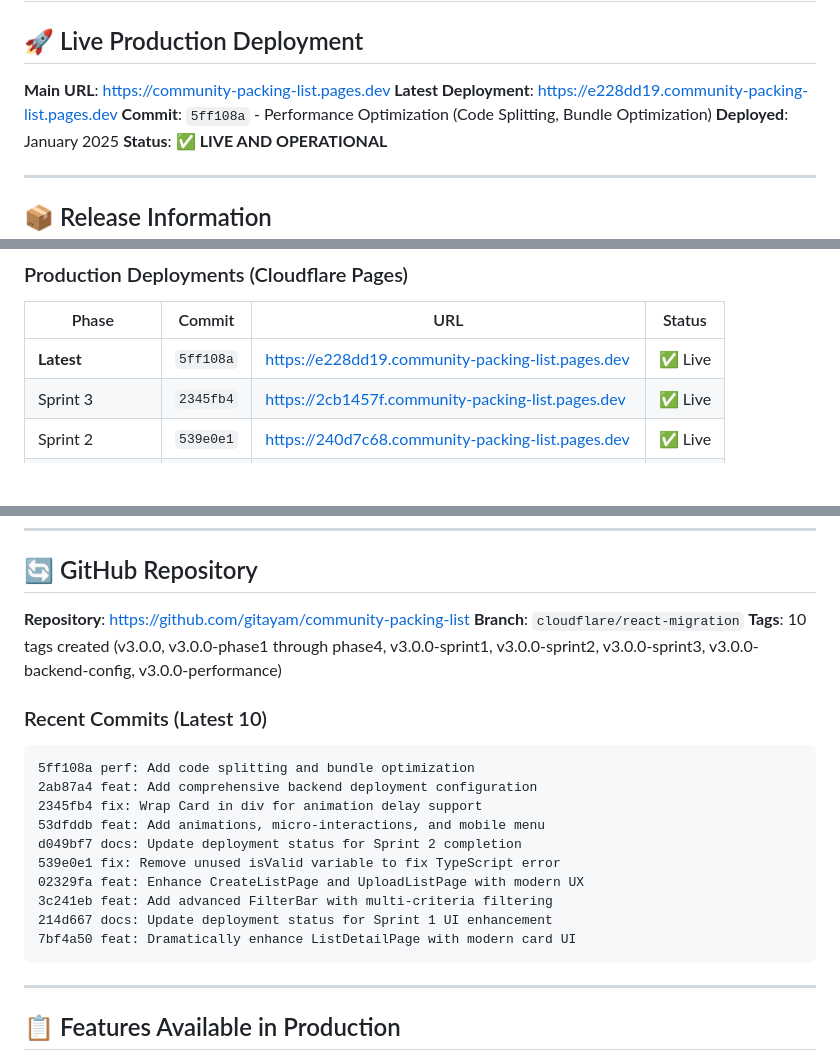
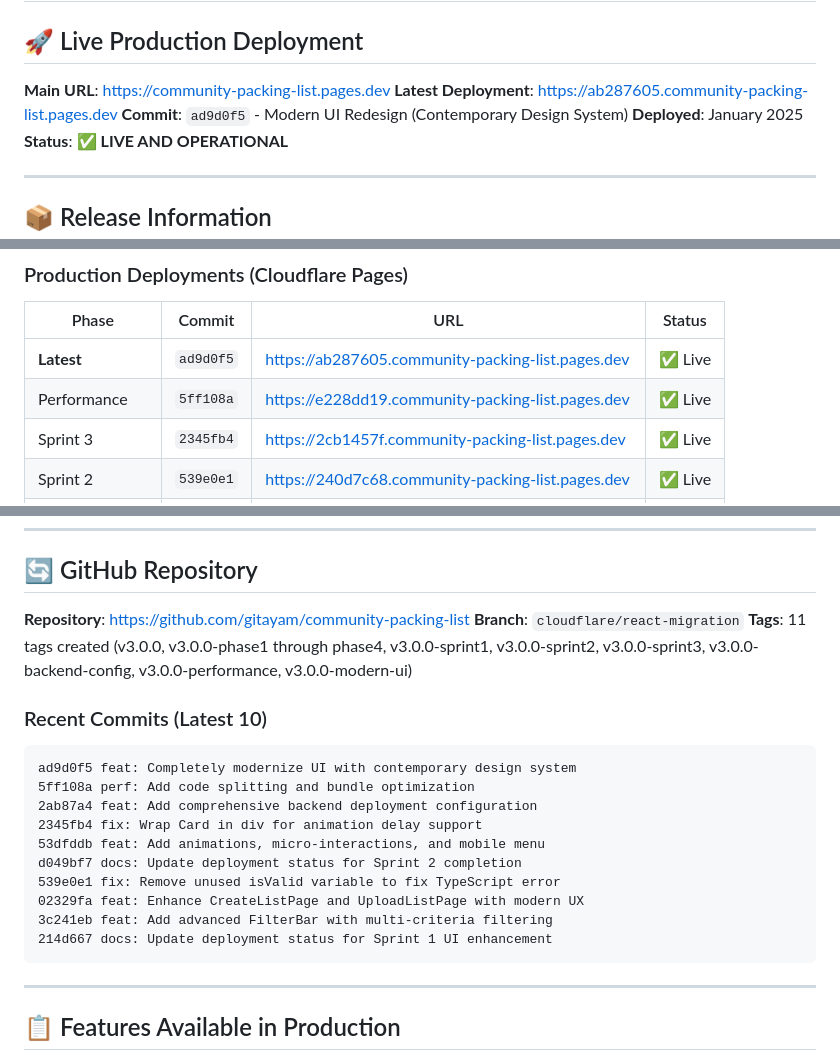
Before and after one commit to gitayam/community-packing-list, a Markdown page: DEPLOYMENT_STATUS.md, 3 parts joined by grey strips. Drawn GitHub-style; blank space fills up the shorter version.

````diff
--- a/DEPLOYMENT_STATUS.md
+++ b/DEPLOYMENT_STATUS.md
@@ -3,8 +3,8 @@
 ## 🚀 Live Production Deployment
 
 **Main URL**: https://community-packing-list.pages.dev
-**Latest Deployment**: https://e228dd19.community-packing-list.pages.dev
-**Commit**: `5ff108a` - Performance Optimization (Code Splitting, Bundle Optimization)
+**Latest Deployment**: https://ab287605.community-packing-list.pages.dev
+**Commit**: `ad9d0f5` - Modern UI Redesign (Contemporary Design System)
 **Deployed**: January 2025
 **Status**: ✅ **LIVE AND OPERATIONAL**
 
@@ -330,7 +380,8 @@
 
 | Phase | Commit | URL | Status |
 |-------|--------|-----|--------|
-| **Latest** | `5ff108a` | https://e228dd19.community-packing-list.pages.dev | ✅ Live |
+| **Latest** | `ad9d0f5` | https://ab287605.community-packing-list.pages.dev | ✅ Live |
+| Performance | `5ff108a` | https://e228dd19.community-packing-list.pages.dev | ✅ Live |
 | Sprint 3 | `2345fb4` | https://2cb1457f.community-packing-list.pages.dev | ✅ Live |
 | Sprint 2 | `539e0e1` | https://240d7c68.community-packing-list.pages.dev | ✅ Live |
 | Sprint 1 | `7bf4a50` | https://528459d1.community-packing-list.pages.dev | ✅ Live |
@@ -350,11 +401,12 @@
 
 **Repository**: https://github.com/gitayam/community-packing-list
 **Branch**: `cloudflare/react-migration`
-**Tags**: 10 tags created (v3.0.0, v3.0.0-phase1 through phase4, v3.0.0-sprint1, v3.0.0-sprint2, v3.0.0-sprint3, v3.0.0-backend-config, v3.0.0-performance)
+**Tags**: 11 tags created (v3.0.0, v3.0.0-phase1 through phase4, v3.0.0-sprint1, v3.0.0-sprint2, v3.0.0-sprint3, v3.0.0-backend-config, v3.0.0-performance, v3.0.0-modern-ui)
 
 ### Recent Commits (Latest 10)
 
 ```
+ad9d0f5 feat: Completely modernize UI with contemporary design system
 5ff108a perf: Add code splitting and bundle optimization
 2ab87a4 feat: Add comprehensive backend deployment configuration
 2345fb4 fix: Wrap Card in div for animation delay support
@@ -364,7 +416,6 @@ d049bf7 docs: Update deployment status for Sprint 2 completion
 02329fa feat: Enhance CreateListPage and UploadListPage with modern UX
 3c241eb feat: Add advanced FilterBar with multi-criteria filtering
 214d667 docs: Update deployment status for Sprint 1 UI enhancement
-7bf4a50 feat: Dramatically enhance ListDetailPage with modern card UI
 ```
 
 ---
````
Also changed, not shown: other parts of DEPLOYMENT_STATUS.md (+51 -1 lines).
